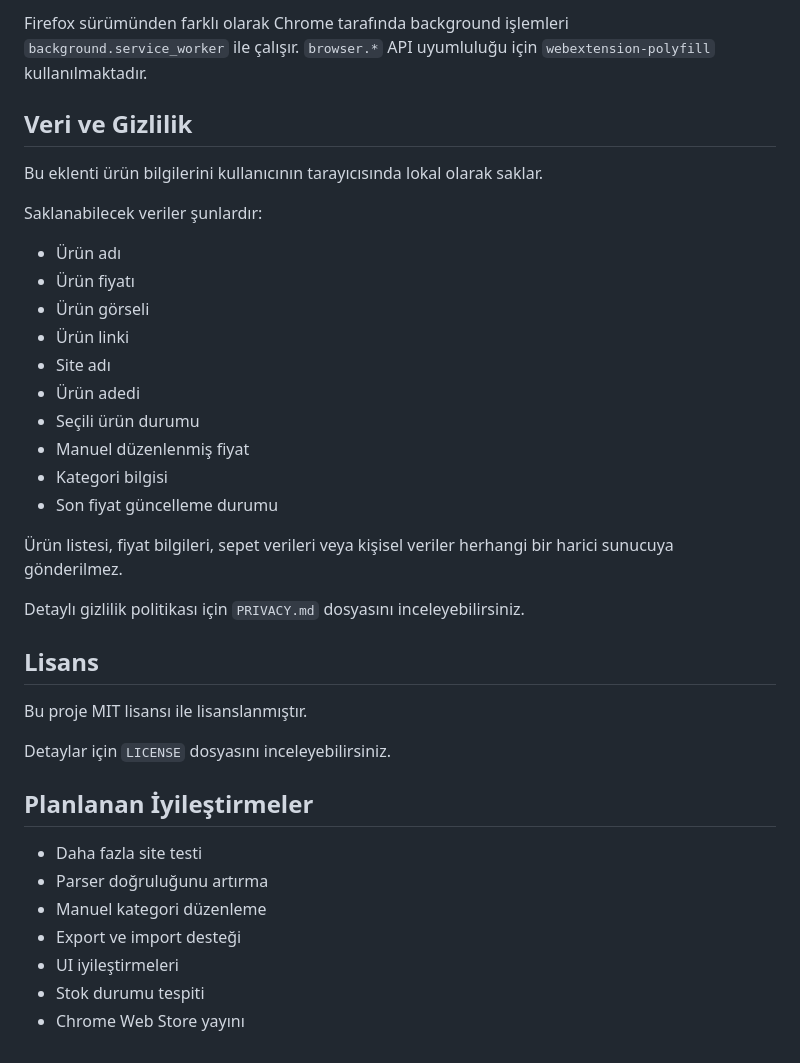
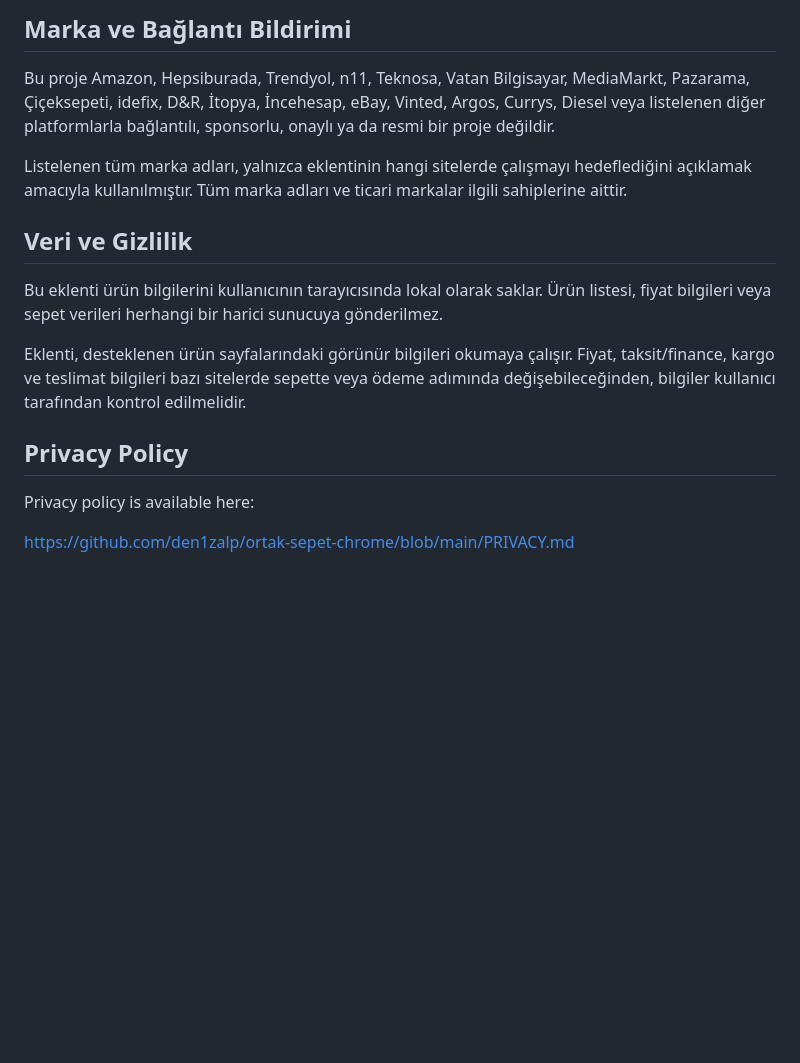
Before and after one commit to den1zalp/ortak-sepet-chrome, a Markdown page: README.md, the part around one of its changes. Rendered like a GitHub page; blank space fills up the shorter version.

```diff
--- a/README.md
+++ b/README.md
@@ -88,39 +126,18 @@ Bu sürüm Chrome Manifest V3 yapısına göre hazırlanmıştır.
 
-Firefox sürümünden farklı olarak Chrome tarafında background işlemleri `background.service_worker` ile çalışır. `browser.*` API uyumluluğu için `webextension-polyfill` kullanılmaktadır.
+## Marka ve Bağlantı Bildirimi
+
+Bu proje Amazon, Hepsiburada, Trendyol, n11, Teknosa, Vatan Bilgisayar, MediaMarkt, Pazarama, Çiçeksepeti, idefix, D&R, İtopya, İncehesap, eBay, Vinted, Argos, Currys, Diesel veya listelenen diğer platformlarla bağlantılı, sponsorlu, onaylı ya da resmi bir proje değildir.
+
+Listelenen tüm marka adları, yalnızca eklentinin hangi sitelerde çalışmayı hedeflediğini açıklamak amacıyla kullanılmıştır. Tüm marka adları ve ticari markalar ilgili sahiplerine aittir.
 
 ## Veri ve Gizlilik
 
-Bu eklenti ürün bilgilerini kullanıcının tarayıcısında lokal olarak saklar.
+Bu eklenti ürün bilgilerini kullanıcının tarayıcısında lokal olarak saklar. Ürün listesi, fiyat bilgileri veya sepet verileri herhangi bir harici sunucuya gönderilmez.
 
-Saklanabilecek veriler şunlardır:
+Eklenti, desteklenen ürün sayfalarındaki görünür bilgileri okumaya çalışır. Fiyat, taksit/finance, kargo ve teslimat bilgileri bazı sitelerde sepette veya ödeme adımında değişebileceğinden, bilgiler kullanıcı tarafından kontrol edilmelidir.
 
-- Ürün adı
-- Ürün fiyatı
-- Ürün görseli
-- Ürün linki
-- Site adı
-- Ürün adedi
-- Seçili ürün durumu
-- Manuel düzenlenmiş fiyat
-- Kategori bilgisi
-- Son fiyat güncelleme durumu
+## Privacy Policy
 
-Ürün listesi, fiyat bilgileri, sepet verileri veya kişisel veriler herhangi bir harici sunucuya gönderilmez.
+Privacy policy is available here:
 
-Detaylı gizlilik politikası için `PRIVACY.md` dosyasını inceleyebilirsiniz.
-
-## Lisans
-
-Bu proje MIT lisansı ile lisanslanmıştır.
-
-Detaylar için `LICENSE` dosyasını inceleyebilirsiniz.
-
-## Planlanan İyileştirmeler
-
-- Daha fazla site testi
-- Parser doğruluğunu artırma
-- Manuel kategori düzenleme
-- Export ve import desteği
-- UI iyileştirmeleri
-- Stok durumu tespiti
-- Chrome Web Store yayını
+https://github.com/den1zalp/ortak-sepet-chrome/blob/main/PRIVACY.md
```
Also changed, not shown: other parts of README.md (+90 -52 lines).
